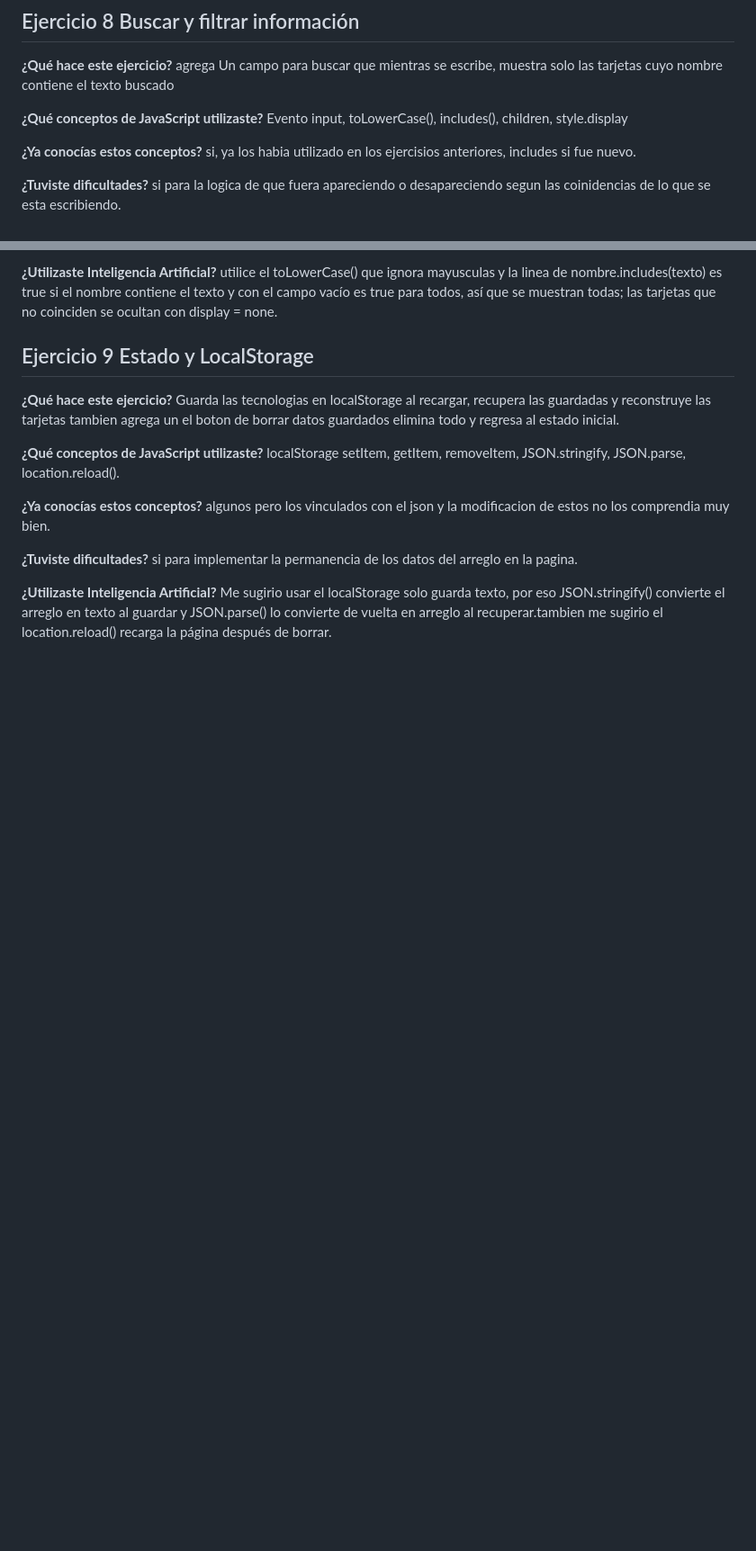
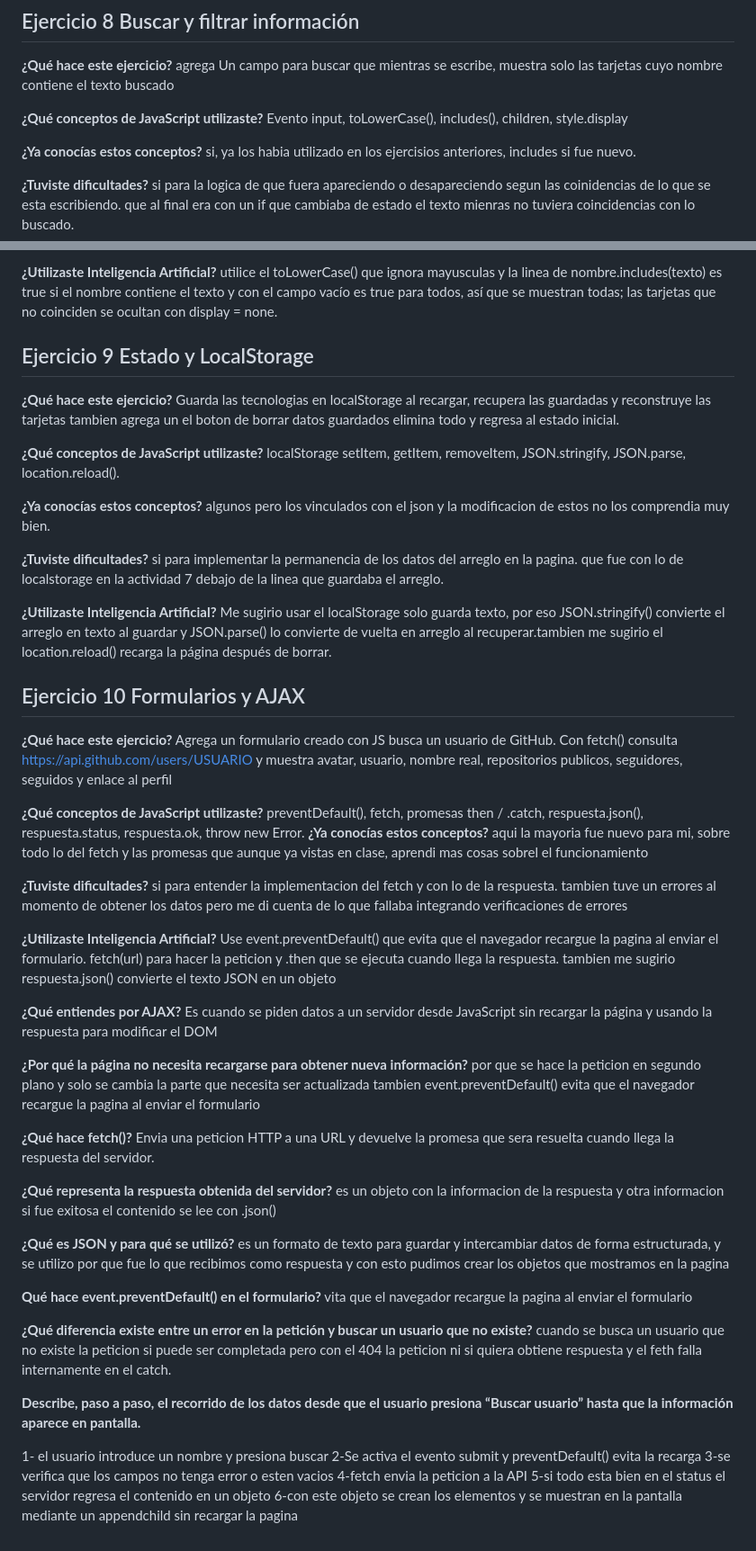
Before and after one commit to Aramco936/-PracticandoJS-, a Markdown page: PracticandoJS/README.md, 2 parts joined by grey strips. Shown at 90% size. Drawn GitHub-style; blank space fills up the shorter version.

Commit message:
Completo README ejercicio 10

```diff
--- a/PracticandoJS/README.md
+++ b/PracticandoJS/README.md
@@ -139,7 +139,7 @@ Evento input, toLowerCase(), includes(), children, style.display
 si, ya los habia utilizado en los ejercisios anteriores, includes si fue nuevo.
 
 **¿Tuviste dificultades?**
-si para la logica de que fuera apareciendo o desapareciendo segun las coinidencias de lo que se esta escribiendo.
+si para la logica de que fuera apareciendo o desapareciendo segun las coinidencias de lo que se esta escribiendo. que al final era con un if que cambiaba de estado el texto mienras no tuviera coincidencias con lo buscado.
 
 **¿Utilizaste Inteligencia Artificial?**
 utilice el toLowerCase() que ignora mayusculas y la linea de  nombre.includes(texto) es true si el nombre contiene el texto y con el campo vacío es true para todos, así que se muestran todas; las tarjetas que no coinciden se ocultan con display = none.
@@ -158,7 +158,56 @@ localStorage setItem, getItem, removeItem, JSON.stringify, JSON.parse, location.
 algunos pero los vinculados con el json y la modificacion de estos no los comprendia muy bien.
 
 **¿Tuviste dificultades?**
-si para implementar la permanencia de los datos del arreglo en la pagina.
+si para implementar la permanencia de los datos del arreglo en la pagina. que fue con lo de localstorage en la actividad 7 debajo de la linea que guardaba el arreglo.
 
 **¿Utilizaste Inteligencia Artificial?**
 Me sugirio usar el localStorage solo guarda texto, por eso JSON.stringify() convierte el arreglo en texto al guardar y JSON.parse() lo convierte de vuelta en arreglo al recuperar.tambien me sugirio el location.reload() recarga la página después de borrar.
+
+
+
+## Ejercicio 10   Formularios y AJAX
+
+**¿Qué hace este ejercicio?**
+Agrega un formulario creado con JS busca un usuario de GitHub. Con fetch() consulta https://api.github.com/users/USUARIO y muestra avatar, usuario, nombre real, repositorios publicos, seguidores, seguidos y enlace al perfil
+
+**¿Qué conceptos de JavaScript utilizaste?**
+preventDefault(), fetch, promesas then / .catch, respuesta.json(), respuesta.status, respuesta.ok, throw new Error.
+**¿Ya conocías estos conceptos?**
+aqui la mayoria fue nuevo para mi, sobre todo lo del fetch y las promesas que aunque ya vistas en clase, aprendi mas cosas sobrel el funcionamiento
+
+**¿Tuviste dificultades?**
+si para entender la implementacion del fetch y con lo de la respuesta. tambien tuve un errores al momento de obtener los datos pero me di cuenta de lo que fallaba integrando verificaciones de errores
+
+**¿Utilizaste Inteligencia Artificial?**
+Use event.preventDefault() que  evita que el navegador recargue la pagina al enviar el formulario. fetch(url) para hacer la peticion y .then que se ejecuta cuando llega la respuesta. tambien me sugirio respuesta.json() convierte el texto JSON en un objeto
+
+**¿Qué entiendes por AJAX?**
+Es cuando se piden datos a un servidor desde JavaScript sin recargar la página y usando la respuesta para modificar el DOM
+
+**¿Por qué la página no necesita recargarse para obtener nueva información?**
+por que se hace la peticion en segundo plano y solo se cambia la parte que necesita ser actualizada tambien event.preventDefault() evita que el navegador recargue la pagina al enviar el formulario
+
+**¿Qué hace fetch()?**
+Envia una peticion HTTP a una URL y devuelve la promesa que sera resuelta cuando llega la respuesta del servidor.
+
+**¿Qué representa la respuesta obtenida del servidor?**
+es un objeto con la informacion de la respuesta y otra informacion
+si fue exitosa el contenido se lee con .json()
+
+**¿Qué es JSON y para qué se utilizó?**
+es un formato de texto para guardar y intercambiar datos de forma estructurada, y se utilizo por que fue lo que recibimos como respuesta y con esto pudimos crear los objetos que mostramos en la pagina
+
+**Qué hace event.preventDefault() en el formulario?**
+vita que el navegador recargue la pagina al enviar el formulario
+
+**¿Qué diferencia existe entre un error en la petición y buscar un usuario que no existe?**
+cuando se busca un usuario que no existe la peticion si puede ser completada pero con el 404 la peticion ni si quiera obtiene respuesta y el feth falla internamente en el catch.
+
+**Describe, paso a paso, el recorrido de los datos desde que el usuario presiona “Buscar usuario” hasta que la información aparece en pantalla.**
+
+1- el usuario introduce un nombre y presiona buscar
+2-Se activa el evento submit y preventDefault() evita la recarga
+3-se verifica que los campos no tenga error o esten vacios
+4-fetch envia la peticion a la API
+5-si todo esta bien en el status el servidor regresa el contenido en un objeto
+6-con este objeto se crean los elementos y se muestran en la pantalla mediante un appendchild sin recargar la pagina
```
Also changed, not shown: other parts of PracticandoJS/README.md (+2 -2 lines).
